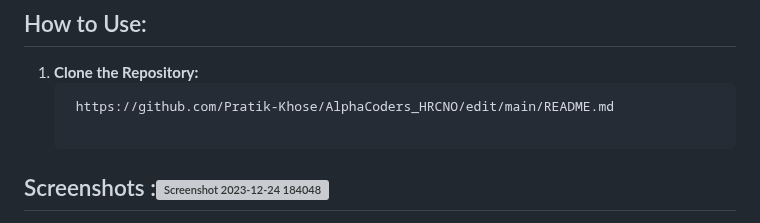
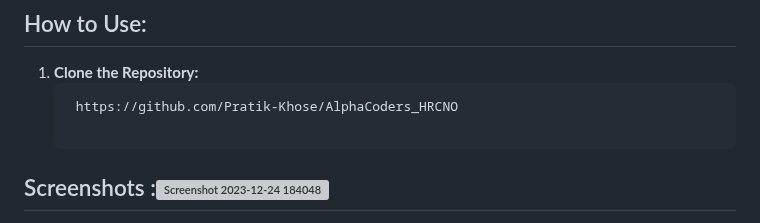
Before and after one commit to Pratik-Khose/AlphaCoders, a Markdown page: README.md, the part around the change. Rendered like a GitHub page; grey boxes are pictures that could not be loaded.

````diff
--- a/README.md
+++ b/README.md
@@ -58,7 +58,7 @@ FlashCardMaster is a versatile tool designed to streamline the flashcard creatio
 ## How to Use:
 1. **Clone the Repository:**
    ```bash
-    https://github.com/Pratik-Khose/AlphaCoders_HRCNO/edit/main/README.md
+    https://github.com/Pratik-Khose/AlphaCoders_HRCNO
 
 ## Screenshots :![Screenshot 2023-12-24 184048](https://github.com/Pratik-Khose/AlphaCoders_HRCNO/assets/114019854/ff855759-50d0-4b89-84bf-91dfabc6f71c)
 ![Screenshot 2023-12-24 184208](https://github.com/Pratik-Khose/AlphaCoders_HRCNO/assets/114019854/fb3cc213-bacf-47ce-860c-bdbe7c6022fc)
````
